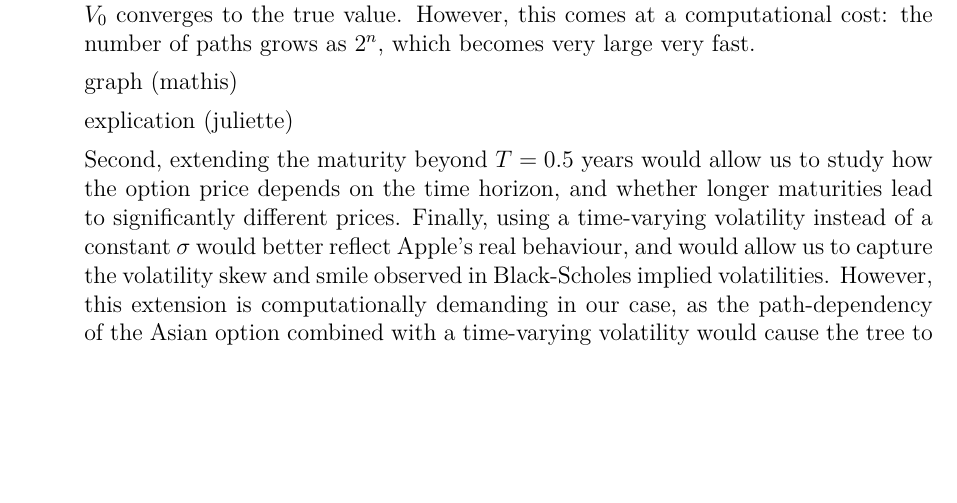
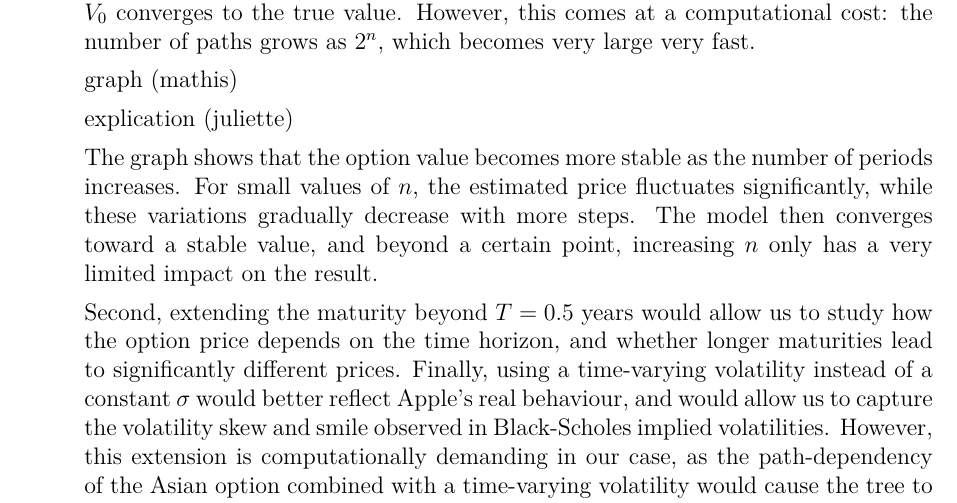
Before and after one commit to Mclement197/HSG_SMF, a LaTeX document (hand_in/handin.tex): part of page 13 of 13, cut so that both start at the same text, the shorter picture padded with empty space. Compiled offline with pdfLaTeX.

Commit message:
Changes in to do list

```diff
--- a/hand_in/handin.tex
+++ b/hand_in/handin.tex
@@ -614,6 +614,14 @@ graph (mathis)
 
 explication (juliette)
 
+The graph shows that the option value becomes more stable as the number
+of periods increases. For small values of $n$, the estimated price
+fluctuates significantly, while these variations gradually decrease with
+more steps. The model then converges toward a stable value, and beyond a
+certain point, increasing $n$ only has a very limited impact on the
+result.
+
+
 Second, extending the maturity beyond $T = 0.5$ years would allow us to study
 how the option price depends on the time horizon, and whether longer
 maturities lead to significantly different prices. Finally, using a
```
Also changed, not shown: 1 other file.
